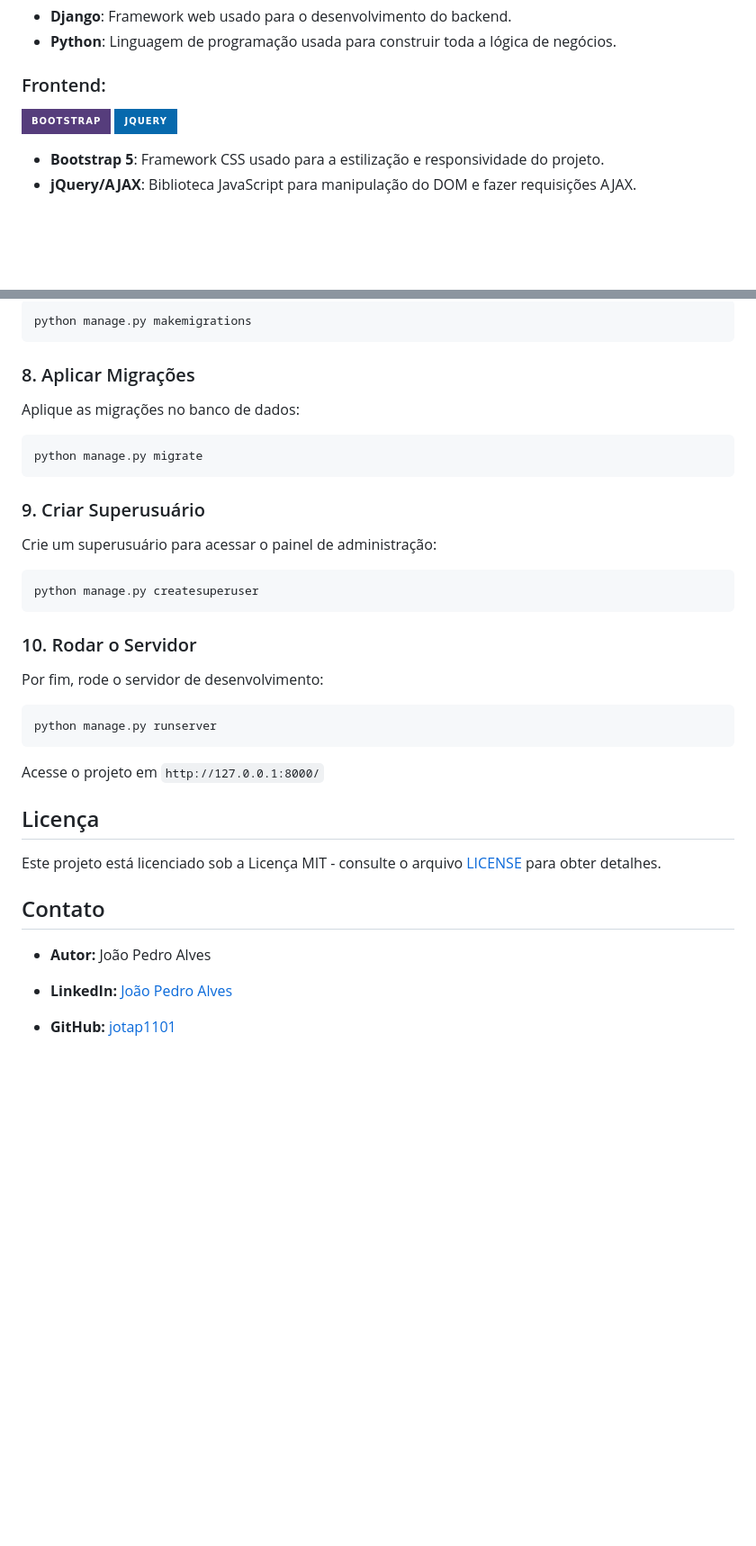
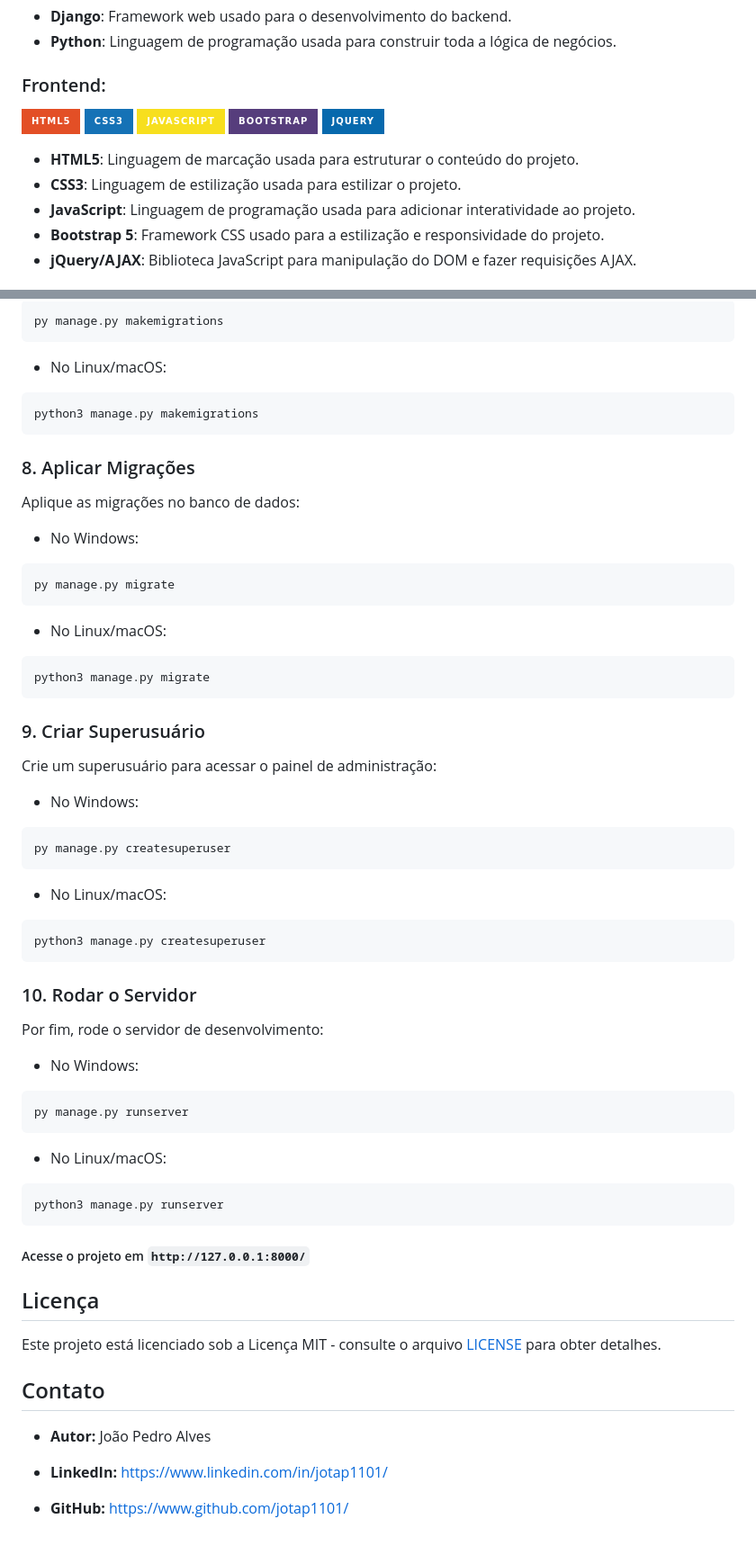
Before and after one commit to jotap1101/django-to-do-list-with-ajax, a Markdown page: README.md, 2 parts joined by grey strips. Shown at 90% size. Rendered like a GitHub page; badges without logos; blank space fills up the shorter version.

````diff
--- a/README.md
+++ b/README.md
@@ -23,9 +23,15 @@ Este é um projeto de **Gerenciador de Tarefas** simples, desenvolvido com o fra
 - **Python**: Linguagem de programação usada para construir toda a lógica de negócios.
 
 ### Frontend:
+![HTML5](https://img.shields.io/badge/HTML5-E34F26?style=for-the-badge&logo=html5&logoColor=white)
+![CSS3](https://img.shields.io/badge/CSS3-1572B6?style=for-the-badge&logo=css3&logoColor=white)
+![JavaScript](https://img.shields.io/badge/JavaScript-F7DF1E?style=for-the-badge&logo=javascript&logoColor=black)
 ![Bootstrap](https://img.shields.io/badge/Bootstrap-563D7C?style=for-the-badge&logo=bootstrap&logoColor=white)
 ![jQuery](https://img.shields.io/badge/jQuery-0769AD?style=for-the-badge&logo=jquery&logoColor=white)
 
+- **HTML5**: Linguagem de marcação usada para estruturar o conteúdo do projeto.
+- **CSS3**: Linguagem de estilização usada para estilizar o projeto.
+- **JavaScript**: Linguagem de programação usada para adicionar interatividade ao projeto.
 - **Bootstrap 5**: Framework CSS usado para a estilização e responsividade do projeto.
 - **jQuery/AJAX**: Biblioteca JavaScript para manipulação do DOM e fazer requisições AJAX.
 
@@ -118,32 +152,62 @@ Crie as migrações do banco de dados:
 ```bash
-python manage.py makemigrations
+py manage.py makemigrations
+```
+
+- No Linux/macOS:
+
+```bash
+python3 manage.py makemigrations
 ```
 
 ### 8. Aplicar Migrações
 
 Aplique as migrações no banco de dados:
 
+- No Windows:
+
 ```bash
-python manage.py migrate
+py manage.py migrate
+```
+
+- No Linux/macOS:
+
+```bash
+python3 manage.py migrate
 ```
 
 ### 9. Criar Superusuário
 
 Crie um superusuário para acessar o painel de administração:
 
+- No Windows:
+
 ```bash
-python manage.py createsuperuser
+py manage.py createsuperuser
+```
+
+- No Linux/macOS:
+
+```bash
+python3 manage.py createsuperuser
 ```
 
 ### 10. Rodar o Servidor
 
 Por fim, rode o servidor de desenvolvimento:
 
+- No Windows:
+
 ```bash
-python manage.py runserver
+py manage.py runserver
 ```
 
-Acesse o projeto em `http://127.0.0.1:8000/`
+- No Linux/macOS:
+
+```bash
+python3 manage.py runserver
+```
+
+##### Acesse o projeto em `http://127.0.0.1:8000/`
 
 ## Licença
 
@@ -153,6 +217,6 @@ Este projeto está licenciado sob a Licença MIT - consulte o arquivo [LICENSE](
 
 - **Autor:** João Pedro Alves
 
-- **LinkedIn:** [João Pedro Alves](https://www.linkedin.com/in/jotap1101/)
+- **LinkedIn:** [https://www.linkedin.com/in/jotap1101/](https://www.linkedin.com/in/jotap1101/)
 
-- **GitHub:** [jotap1101](https://www.github.com/jotap1101/)
+- **GitHub:** [https://www.github.com/jotap1101/](https://www.github.com/jotap1101/)
````
Also changed, not shown: other parts of README.md (+36 -8 lines).
